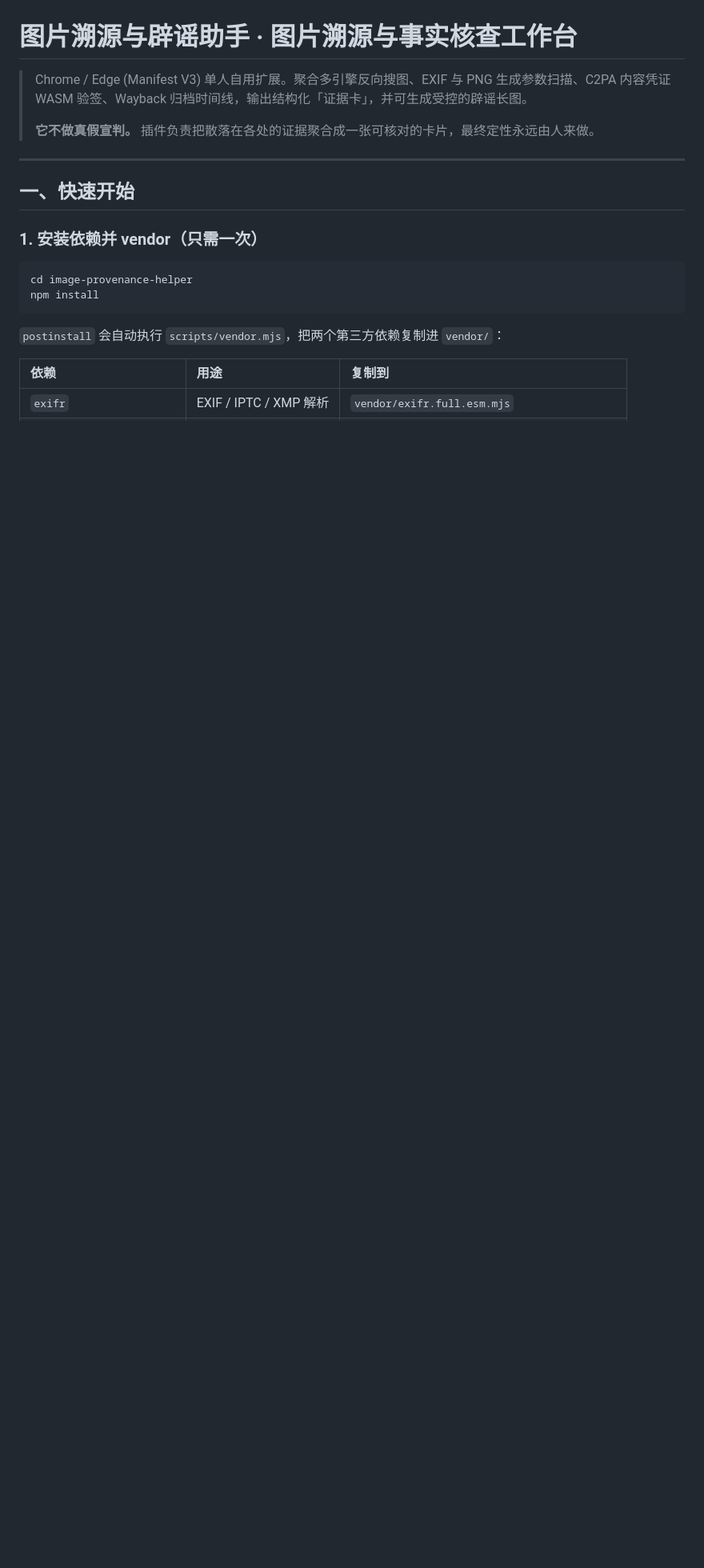
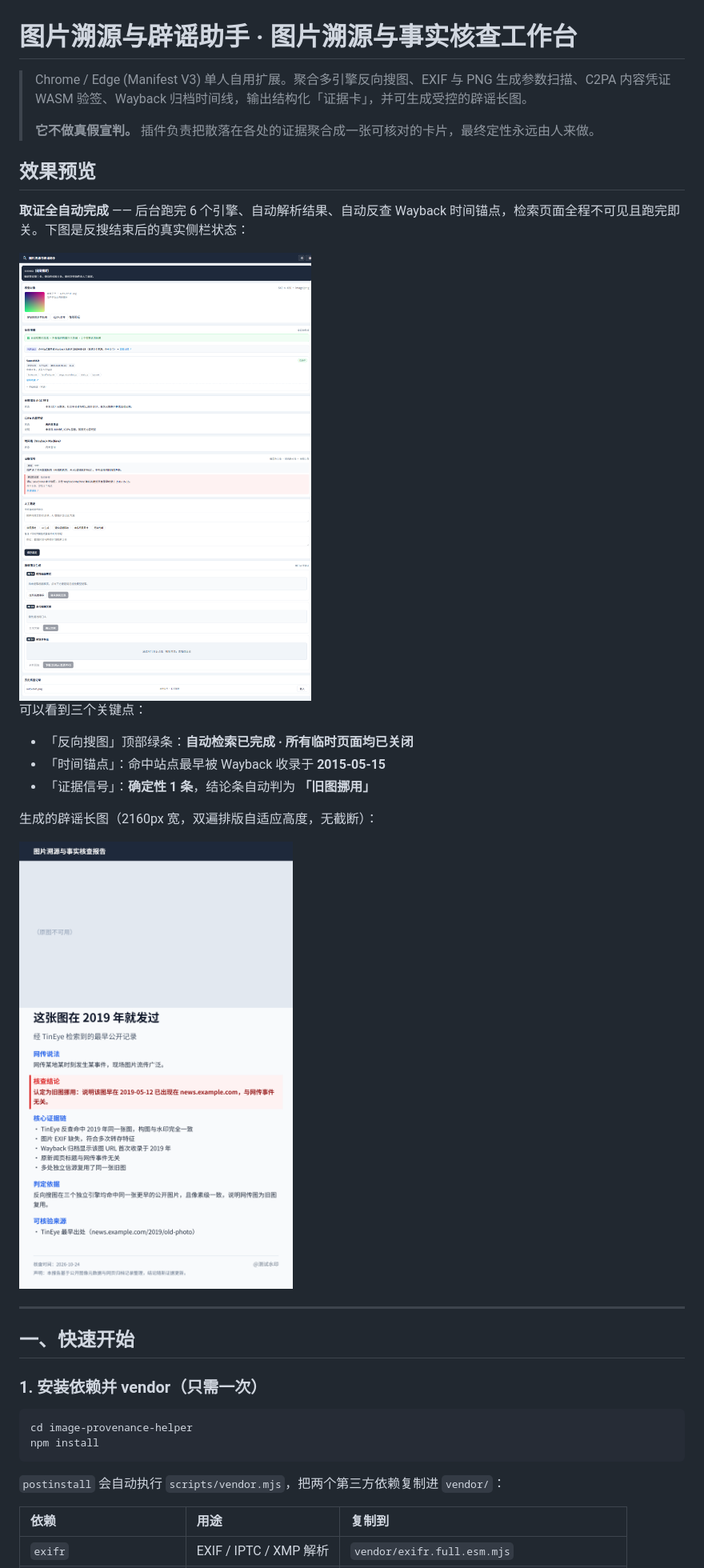
Before and after one commit to joken007/image-provenance-helper, a Markdown page: README.md, the part around one of its changes. Shown at 80% size. Rendered like a GitHub page; pictures changed too: docs/sample-card-2160w.png (added), docs/screenshot-sidepanel.png (added); blank space fills up the shorter version.

Commit message:
docs: 补上 README 引用的效果图，修复文档断链
README 原先写了「测试产物：test/e2e-auto.png …」，但 .gitignore 把
test/*.png 全部排除，导致仓库里根本没有这些图——clone 下来看不到效果，
文档引用是断的。

改为把展示图归档到 docs/ 并直接嵌进 README：
- docs/screenshot-sidepanel.png  全自动反搜完成后的侧栏（命中8条/5站点/Wayback 锚定 2015-05-15/结论「旧图挪用」）
- docs/sample-card-2160w.png     导出的辟谣长图成品（2160px 宽，自适应高度）
- docs/screenshot-panel-full.png 侧栏完整长图

同时说明 test/ 下的同名文件是 E2E 运行产物、每次重生成、不入库。

Co-Authored-By: WorkBuddy <noreply@workbuddy.cn>

```diff
--- a/README.md
+++ b/README.md
@@ -3,6 +3,22 @@
 > Chrome / Edge (Manifest V3) 单人自用扩展。聚合多引擎反向搜图、EXIF 与 PNG 生成参数扫描、C2PA 内容凭证 WASM 验签、Wayback 归档时间线，输出结构化「证据卡」，并可生成受控的辟谣长图。
 >
 > **它不做真假宣判。** 插件负责把散落在各处的证据聚合成一张可核对的卡片，最终定性永远由人来做。
+
+## 效果预览
+
+**取证全自动完成** —— 后台跑完 6 个引擎、自动解析结果、自动反查 Wayback 时间锚点，检索页面全程不可见且跑完即关。下图是反搜结束后的真实侧栏状态：
+
+<img src="docs/screenshot-sidepanel.png" alt="全自动反搜完成后的侧栏：SauceNAO 命中 8 条、提取 5 个站点、Wayback 锚定 2015-05-15，结论自动判为「旧图挪用」" width="420">
+
+可以看到三个关键点：
+
+- 「反向搜图」顶部绿条：**自动检索已完成 · 所有临时页面均已关闭**
+- 「时间锚点」：命中站点最早被 Wayback 收录于 **2015-05-15**
+- 「证据信号」：**确定性 1 条**，结论条自动判为 **「旧图挪用」**
+
+生成的辟谣长图（2160px 宽，双遍排版自适应高度，无截断）：
+
+<img src="docs/sample-card-2160w.png" alt="导出的辟谣长图成品，2160px 宽" width="360">
 
 ---
 
```
Also changed, not shown: other parts of README.md (+3 -1 lines), docs/screenshot-panel-full.png (added).
